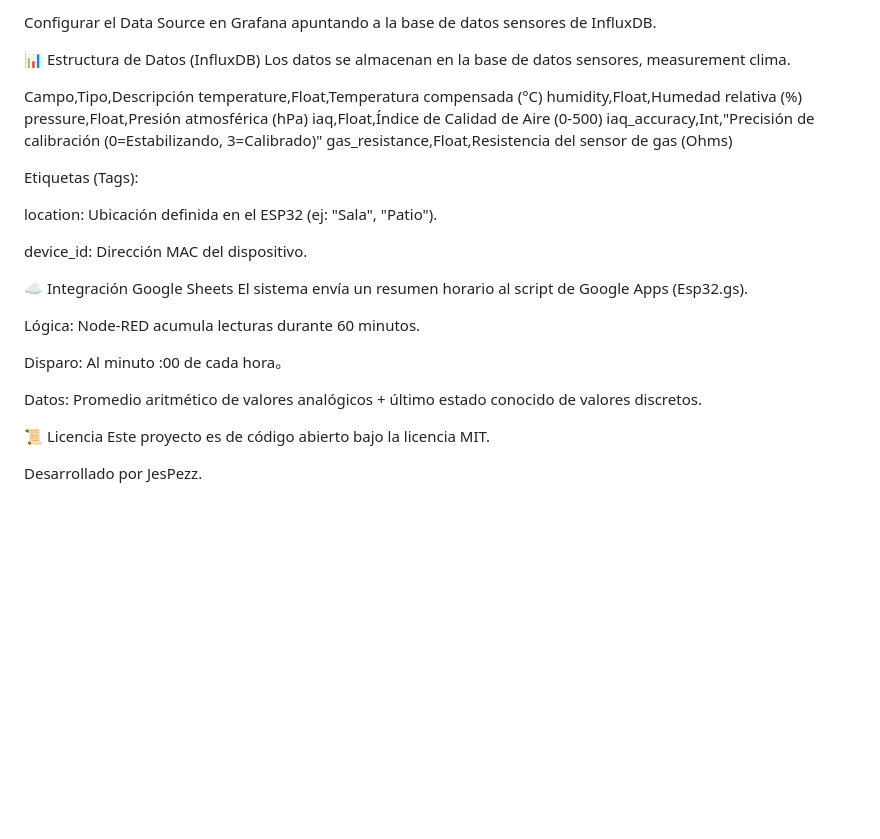
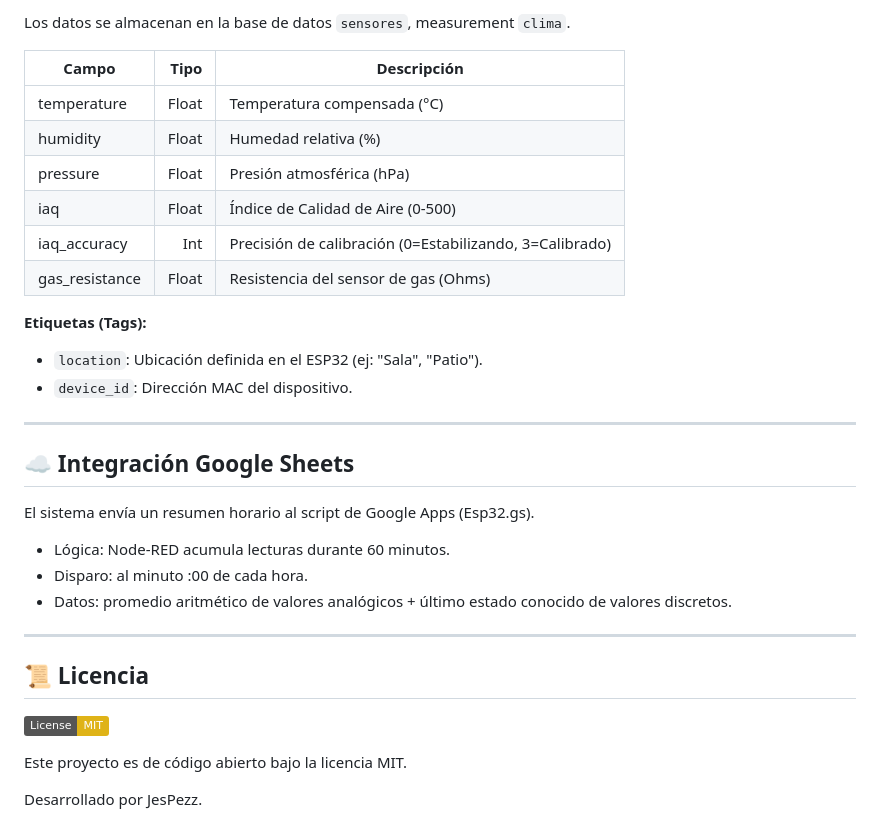
Before and after one commit to JesPezz/EstacionMeteorologica, a Markdown page: README.md, the part around the change printed below. GitHub-like rendering; badges without logos; blank space fills up the shorter version.

```diff
--- a/README.md
+++ b/README.md
@@ -106,33 +100,35 @@ Configurar las credenciales de MQTT y la URL del Google Script en los nodos corr
 
-Configurar el Data Source en Grafana apuntando a la base de datos sensores de InfluxDB.
+Los datos se almacenan en la base de datos `sensores`, measurement `clima`.
 
-📊 Estructura de Datos (InfluxDB)
-Los datos se almacenan en la base de datos sensores, measurement clima.
+| Campo | Tipo | Descripción |
+|---|---:|---|
+| temperature | Float | Temperatura compensada (°C) |
+| humidity | Float | Humedad relativa (%) |
+| pressure | Float | Presión atmosférica (hPa) |
+| iaq | Float | Índice de Calidad de Aire (0-500) |
+| iaq_accuracy | Int | Precisión de calibración (0=Estabilizando, 3=Calibrado) |
+| gas_resistance | Float | Resistencia del sensor de gas (Ohms) |
 
-Campo,Tipo,Descripción
-temperature,Float,Temperatura compensada (°C)
-humidity,Float,Humedad relativa (%)
-pressure,Float,Presión atmosférica (hPa)
-iaq,Float,Índice de Calidad de Aire (0-500)
-iaq_accuracy,Int,"Precisión de calibración (0=Estabilizando, 3=Calibrado)"
-gas_resistance,Float,Resistencia del sensor de gas (Ohms)
+**Etiquetas (Tags):**
+- `location`: Ubicación definida en el ESP32 (ej: "Sala", "Patio").
+- `device_id`: Dirección MAC del dispositivo.
 
-Etiquetas (Tags):
+---
 
-location: Ubicación definida en el ESP32 (ej: "Sala", "Patio").
+## ☁️ Integración Google Sheets
 
-device_id: Dirección MAC del dispositivo.
-
-☁️ Integración Google Sheets
 El sistema envía un resumen horario al script de Google Apps (Esp32.gs).
 
-Lógica: Node-RED acumula lecturas durante 60 minutos.
+- Lógica: Node-RED acumula lecturas durante 60 minutos.
+- Disparo: al minuto :00 de cada hora.
+- Datos: promedio aritmético de valores analógicos + último estado conocido de valores discretos.
 
-Disparo: Al minuto :00 de cada hora。
+---
 
-Datos: Promedio aritmético de valores analógicos + último estado conocido de valores discretos.
+## 📜 Licencia
 
-📜 Licencia
+![License](https://img.shields.io/badge/License-MIT-yellow)
+
 Este proyecto es de código abierto bajo la licencia MIT.
 
 Desarrollado por JesPezz.
```
Also changed, not shown: other parts of README.md (+47 -53 lines).
